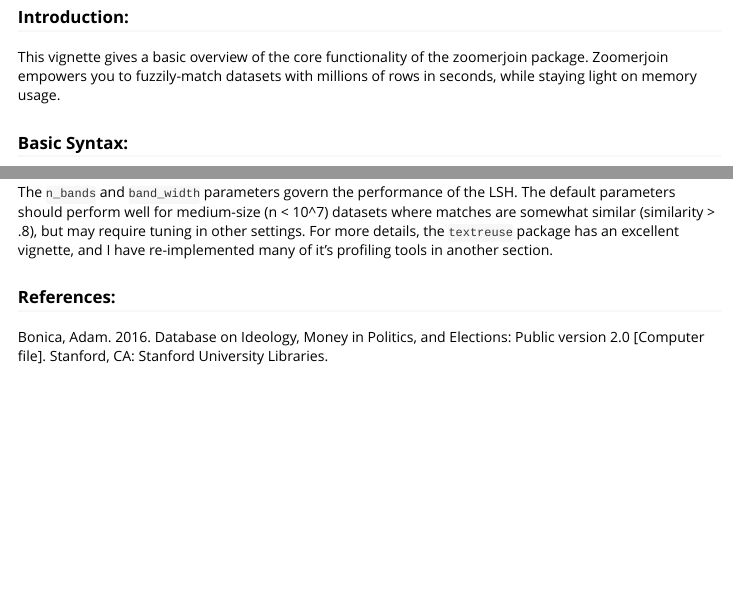
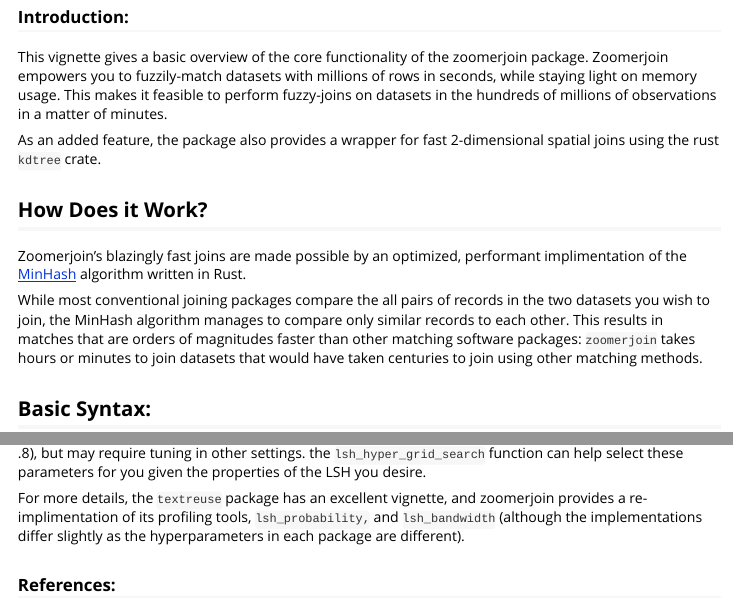
Before and after one commit to beniaminogreen/zoomerjoin, an R Markdown document (vignettes/guided_tour.Rmd): the page in a window 1100 px wide, from 80 px down, and a second part further down, joined at a grey line. Rendered offline with R 4.5, knitr and Pandoc, with nearby package versions; some code elsewhere in the file could not run offline.

Commit message:
added more info to vignettes, fixed workflow

```diff
--- a/.github/workflows/R-pkgcheck.yaml
+++ b/.github/workflows/R-pkgcheck.yaml
@@ -20,5 +20,7 @@
 
       - name: Set up Rust
         uses: dtolnay/rust-toolchain@master
+        with:
+          toolchain: stable
 
       - uses: ropensci-review-tools/pkgcheck-action@main
--- a/vignettes/guided_tour.Rmd
+++ b/vignettes/guided_tour.Rmd
@@ -27,9 +27,27 @@
 
 This vignette gives a basic overview of the core functionality of the
 zoomerjoin package. Zoomerjoin empowers you to fuzzily-match datasets with
-millions of rows in seconds, while staying light on memory usage.
+millions of rows in seconds, while staying light on memory usage. This makes it
+feasible to perform fuzzy-joins on datasets in the hundreds of millions of
+observations in a matter of minutes.
 
-### Basic Syntax:
+As an added feature, the package  also provides a wrapper for fast
+2-dimensional spatial joins using the rust `kdtree` crate.
+
+## How Does it Work?
+
+Zoomerjoin's blazingly fast joins are made possible by an optimized, performant
+implimentation of the [MinHash](https://en.wikipedia.org/wiki/MinHash)
+algorithm written in Rust.
+
+While most conventional joining packages compare the all pairs of records in
+the two datasets you wish to join, the MinHash algorithm manages to compare
+only similar records to each other. This results in matches that are orders of
+magnitudes faster than other matching software packages: `zoomerjoin` takes
+hours or minutes to join datasets that would have taken centuries to join using
+other matching methods.
+
+## Basic Syntax:
 
 If you're familiar with the logical-join syntax from `dplyr`, then you already
 know how to use fuzzy join to join two datasets. Zoomerjoin provides
@@ -83,9 +101,13 @@
 The `n_bands` and `band_width` parameters govern the performance of the LSH.
 The default parameters should perform well for medium-size (n < 10^7) datasets
 where matches are somewhat similar (similarity > .8), but may require tuning in
-other settings. For more details, the `textreuse` package has an excellent
-vignette, and I have re-implemented many of it's profiling tools in another
-section.
+other settings. the `lsh_hyper_grid_search` function can help select these
+parameters for you given the properties of the LSH you desire.
+
+For more details, the `textreuse` package has an excellent vignette, and
+zoomerjoin provides a re-implimentation of its profiling tools,
+`lsh_probability,` and `lsh_bandwidth` (although the implementations differ
+slightly as the hyperparameters in each package are different).
 
 ### References:
 
```
